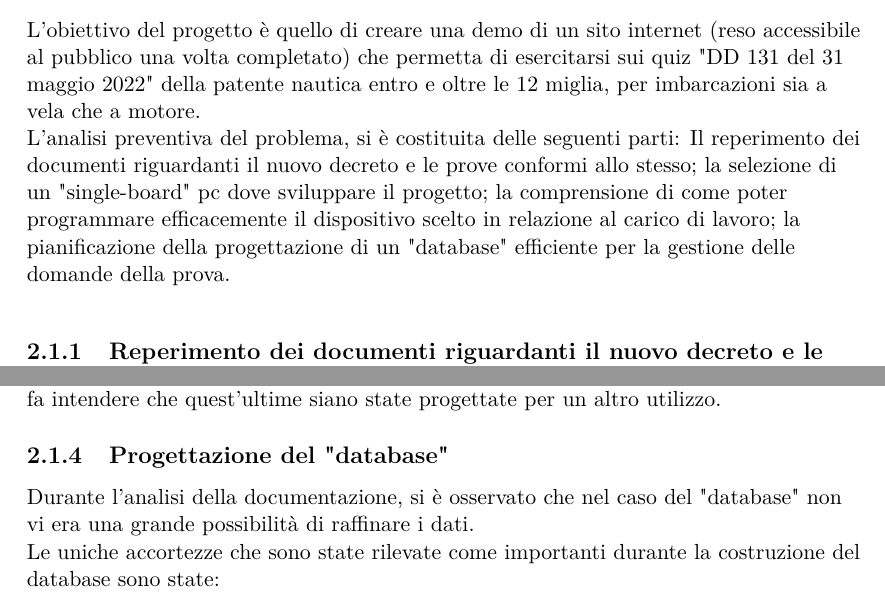
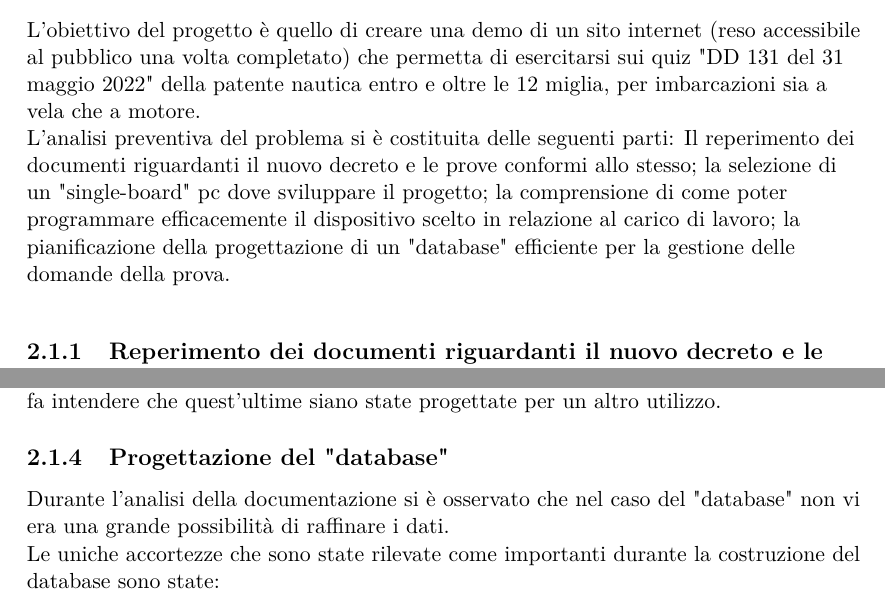
Before and after one commit to R0mb0/Triennial_thesis_of_R0mb0, a LaTeX thesis (Thesis/Thesis.tex, which reads Thesis/Chapters/Cap_2.tex): two parts of pages 9 and 11 of 66, joined at a grey line, cut so that both start at the same text. Compiled offline with pdfLaTeX; a LaTeX package or settings file that is missing is left out.

Commit message:
Correzioni minori

```diff
--- a/Thesis/Chapters/Cap_2.tex
+++ b/Thesis/Chapters/Cap_2.tex
@@ -3,7 +3,7 @@
 \section{Analisi preventiva del problema}\label{sez:Analisi preventiva}
 \raggedright
 L'obiettivo del progetto è quello di creare una demo di un sito internet (reso accessibile al pubblico una volta completato) che permetta di esercitarsi sui quiz "DD 131 del 31 maggio 2022" della patente nautica entro e oltre le 12 miglia, per imbarcazioni sia a vela che a motore.\\
-L'analisi preventiva del problema, si è costituita delle seguenti parti: Il reperimento dei documenti riguardanti il nuovo decreto e le prove conformi allo stesso; la selezione di un "single-board" pc dove sviluppare il progetto; la comprensione di come poter programmare efficacemente il dispositivo scelto in relazione al carico di lavoro; la pianificazione della progettazione di un "database" efficiente per la gestione delle domande della prova.\\
+L'analisi preventiva del problema si è costituita delle seguenti parti: Il reperimento dei documenti riguardanti il nuovo decreto e le prove conformi allo stesso; la selezione di un "single-board" pc dove sviluppare il progetto; la comprensione di come poter programmare efficacemente il dispositivo scelto in relazione al carico di lavoro; la pianificazione della progettazione di un "database" efficiente per la gestione delle domande della prova.\\
 
 \subsection{Reperimento dei documenti riguardanti il nuovo decreto e le prove conformi}
 \raggedright
@@ -30,7 +30,7 @@ Dal punto di vista dell'installazione della piattaforma "software" per lo svilup
 
 \subsection{Progettazione del "database"}
 \raggedright
-Durante l'analisi della documentazione, si è osservato che nel caso del "database" non vi era una grande possibilità di raffinare i dati.\\
+Durante l'analisi della documentazione si è osservato che nel caso del "database" non vi era una grande possibilità di raffinare i dati.\\
 Le uniche accortezze che sono state rilevate come importanti durante la costruzione del database sono state:
 \begin{itemize}
 	\item l'archiviazione delle domande e delle risposte all'interno della stessa tabella ("così come poste") facendo attenzione a eliminare i dati ridondanti o deducibili. Un esempio di ridondanza che ho risolto è stata nella tabella dei quiz della vela che presentava due colonne di correzione, dove nella prima si rispondeva se la domanda posta fosse vera, mentre nella seconda se la domanda fosse falsa. Siccome i quiz della vela sono dei quiz dove la risposta può essere vera o falsa, si è deciso di salvare solo la prima colonna (ovvero quella che dice se la domanda è vera), in quanto la seconda colonna è una conseguenza della prima.
```
Also changed, not shown: Thesis/Chapters/Cap_1.tex (+0 -1 lines), Thesis/Chapters/Cap_2.tex (2 more changed lines).
